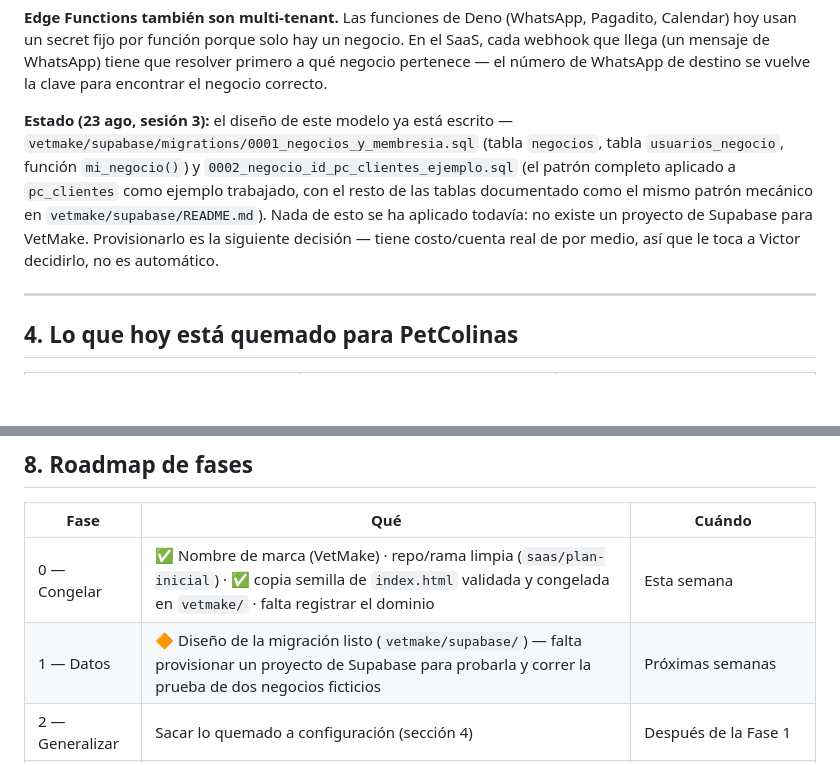
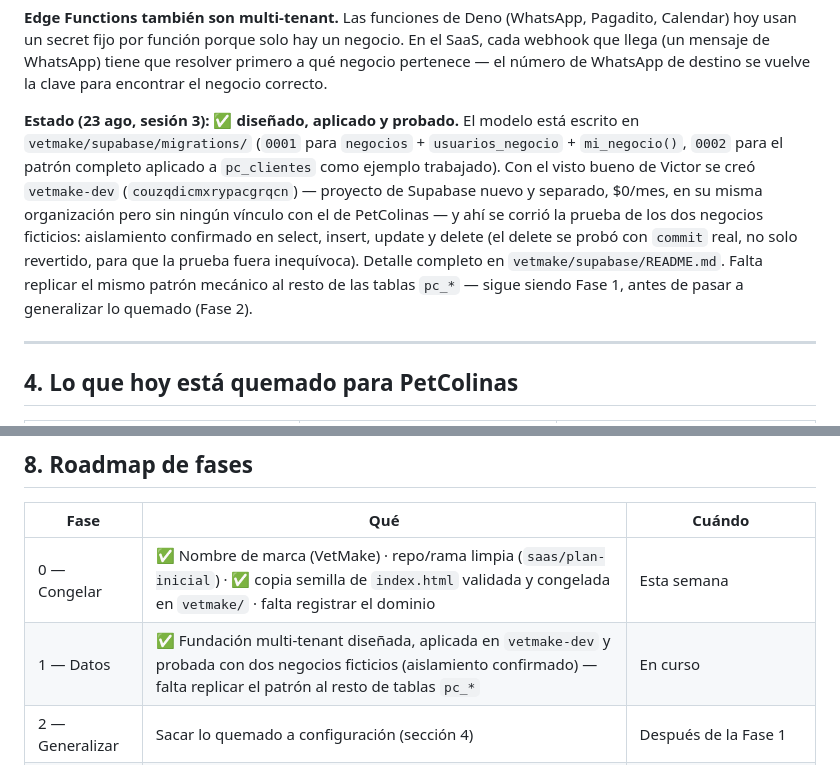
Before and after one commit to victorbeltre/petcolinas, a Markdown page: docs/saas/PLAN.md, 2 parts joined by grey strips. Drawn GitHub-style; blank space fills up the shorter version.

```diff
--- a/docs/saas/PLAN.md
+++ b/docs/saas/PLAN.md
@@ -131,15 +131,19 @@ solo hay un negocio. En el SaaS, cada webhook que llega (un mensaje de
 WhatsApp) tiene que resolver primero a qué negocio pertenece — el número de
 WhatsApp de destino se vuelve la clave para encontrar el negocio correcto.
 
-**Estado (23 ago, sesión 3):** el diseño de este modelo ya está escrito —
-`vetmake/supabase/migrations/0001_negocios_y_membresia.sql` (tabla
-`negocios`, tabla `usuarios_negocio`, función `mi_negocio()`) y
-`0002_negocio_id_pc_clientes_ejemplo.sql` (el patrón completo aplicado a
-`pc_clientes` como ejemplo trabajado, con el resto de las tablas
-documentado como el mismo patrón mecánico en `vetmake/supabase/README.md`).
-Nada de esto se ha aplicado todavía: no existe un proyecto de Supabase para
-VetMake. Provisionarlo es la siguiente decisión — tiene costo/cuenta real
-de por medio, así que le toca a Victor decidirlo, no es automático.
+**Estado (23 ago, sesión 3): ✅ diseñado, aplicado y probado.** El modelo
+está escrito en `vetmake/supabase/migrations/` (`0001` para `negocios` +
+`usuarios_negocio` + `mi_negocio()`, `0002` para el patrón completo
+aplicado a `pc_clientes` como ejemplo trabajado). Con el visto bueno de
+Victor se creó `vetmake-dev` (`couzqdicmxrypacgrqcn`) — proyecto de
+Supabase nuevo y separado, $0/mes, en su misma organización pero sin
+ningún vínculo con el de PetColinas — y ahí se corrió la prueba de los dos
+negocios ficticios: aislamiento confirmado en select, insert, update y
+delete (el delete se probó con `commit` real, no solo revertido, para que
+la prueba fuera inequívoca). Detalle completo en
+`vetmake/supabase/README.md`. Falta replicar el mismo patrón mecánico al
+resto de las tablas `pc_*` — sigue siendo Fase 1, antes de pasar a
+generalizar lo quemado (Fase 2).
 
 ---
 
@@ -202,7 +206,7 @@ percibido da desde el día uno.
 | Fase | Qué | Cuándo |
 |---|---|---|
 | 0 — Congelar | ✅ Nombre de marca (VetMake) · repo/rama limpia (`saas/plan-inicial`) · ✅ copia semilla de `index.html` validada y congelada en `vetmake/` · falta registrar el dominio | Esta semana |
-| 1 — Datos | 🔶 Diseño de la migración listo (`vetmake/supabase/`) — falta provisionar un proyecto de Supabase para probarla y correr la prueba de dos negocios ficticios | Próximas semanas |
+| 1 — Datos | ✅ Fundación multi-tenant diseñada, aplicada en `vetmake-dev` y probada con dos negocios ficticios (aislamiento confirmado) — falta replicar el patrón al resto de tablas `pc_*` | En curso |
 | 2 — Generalizar | Sacar lo quemado a configuración (sección 4) | Después de la Fase 1 |
 | 3 — Piloto | 1–2 veterinarias conocidas, gratis o precio simbólico | Cuando la Fase 1 esté probada con datos reales |
 | 4 — Vender | Primeras clínicas de pago, onboarding manual asistido | Tras un piloto sin incidentes de aislamiento |
```
Also changed, not shown: vetmake/supabase/README.md (+32 -9 lines).
